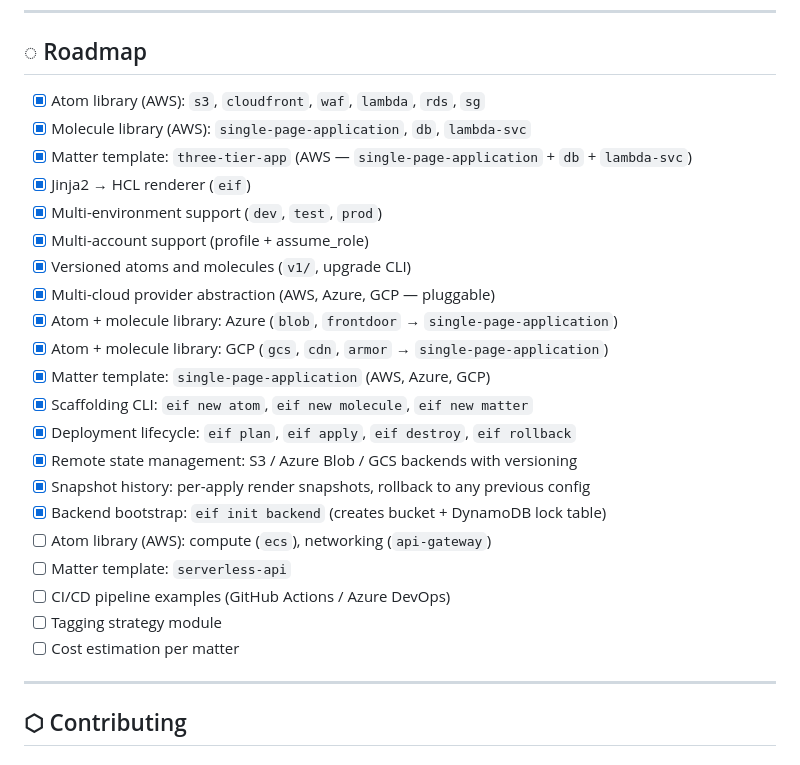
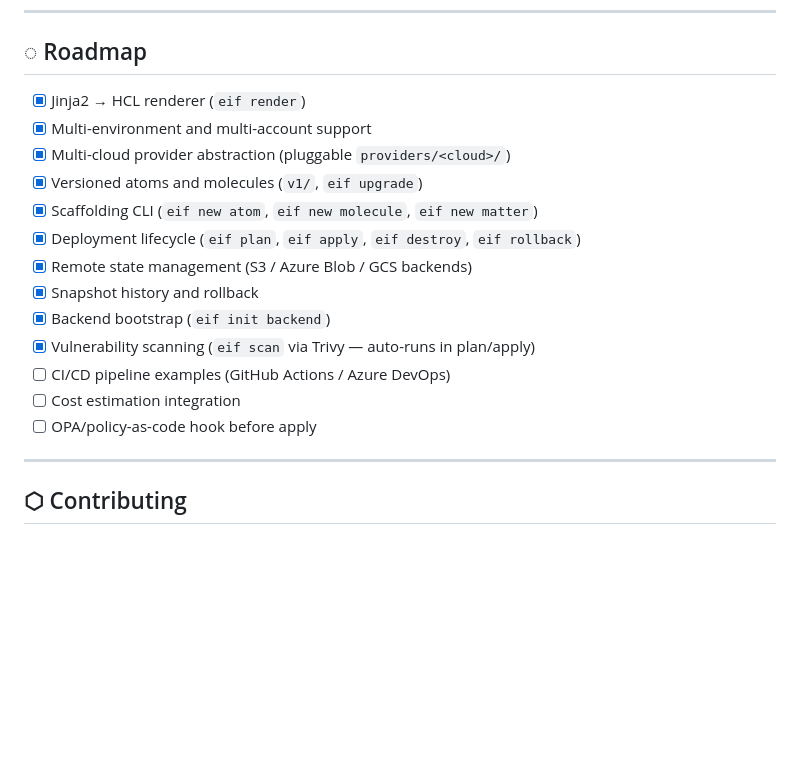
Before and after one commit to giordanocardillo/eif, a Markdown page: README.md, the part around the change. GitHub-like rendering; blank space fills up the shorter version.

Commit message:
Clean up roadmap — runtime only, remove specific atom/matter references

```diff
--- a/README.md
+++ b/README.md
@@ -398,27 +398,19 @@ Rollback restores a previous rendered `main.tf` and re-applies it. Terraform com
 
 ## ◌ Roadmap
 
-- [x] Atom library (AWS): `s3`, `cloudfront`, `waf`, `lambda`, `rds`, `sg`
-- [x] Molecule library (AWS): `single-page-application`, `db`, `lambda-svc`
-- [x] Matter template: `three-tier-app` (AWS — `single-page-application` + `db` + `lambda-svc`)
-- [x] Jinja2 → HCL renderer (`eif`)
-- [x] Multi-environment support (`dev`, `test`, `prod`)
-- [x] Multi-account support (profile + assume_role)
-- [x] Versioned atoms and molecules (`v1/`, upgrade CLI)
-- [x] Multi-cloud provider abstraction (AWS, Azure, GCP — pluggable)
-- [x] Atom + molecule library: Azure (`blob`, `frontdoor` → `single-page-application`)
-- [x] Atom + molecule library: GCP (`gcs`, `cdn`, `armor` → `single-page-application`)
-- [x] Matter template: `single-page-application` (AWS, Azure, GCP)
-- [x] Scaffolding CLI: `eif new atom`, `eif new molecule`, `eif new matter`
-- [x] Deployment lifecycle: `eif plan`, `eif apply`, `eif destroy`, `eif rollback`
-- [x] Remote state management: S3 / Azure Blob / GCS backends with versioning
-- [x] Snapshot history: per-apply render snapshots, rollback to any previous config
-- [x] Backend bootstrap: `eif init backend` (creates bucket + DynamoDB lock table)
-- [ ] Atom library (AWS): compute (`ecs`), networking (`api-gateway`)
-- [ ] Matter template: `serverless-api`
+- [x] Jinja2 → HCL renderer (`eif render`)
+- [x] Multi-environment and multi-account support
+- [x] Multi-cloud provider abstraction (pluggable `providers/<cloud>/`)
+- [x] Versioned atoms and molecules (`v1/`, `eif upgrade`)
+- [x] Scaffolding CLI (`eif new atom`, `eif new molecule`, `eif new matter`)
+- [x] Deployment lifecycle (`eif plan`, `eif apply`, `eif destroy`, `eif rollback`)
+- [x] Remote state management (S3 / Azure Blob / GCS backends)
+- [x] Snapshot history and rollback
+- [x] Backend bootstrap (`eif init backend`)
+- [x] Vulnerability scanning (`eif scan` via Trivy — auto-runs in plan/apply)
 - [ ] CI/CD pipeline examples (GitHub Actions / Azure DevOps)
-- [ ] Tagging strategy module
-- [ ] Cost estimation per matter
+- [ ] Cost estimation integration
+- [ ] OPA/policy-as-code hook before apply
 
 ---
 
```
